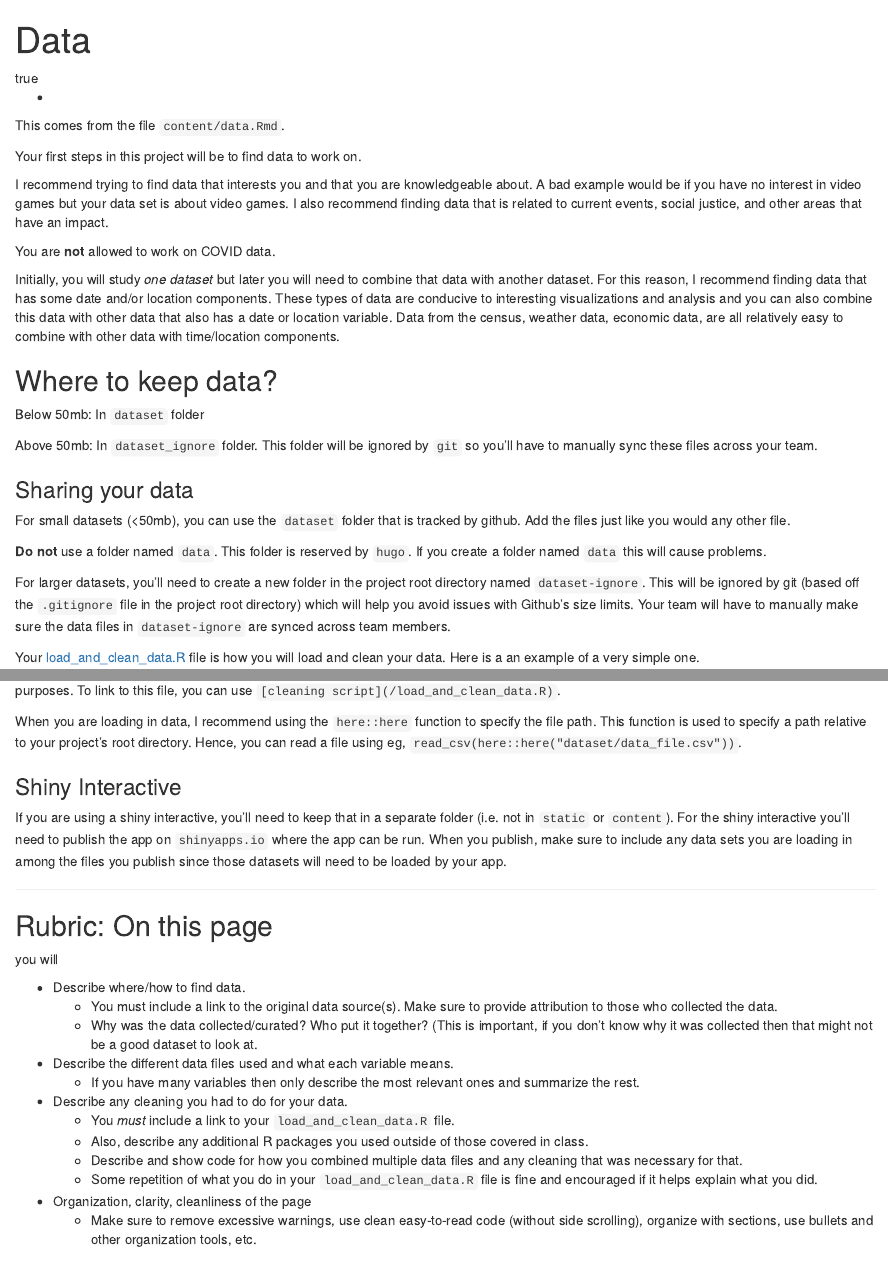
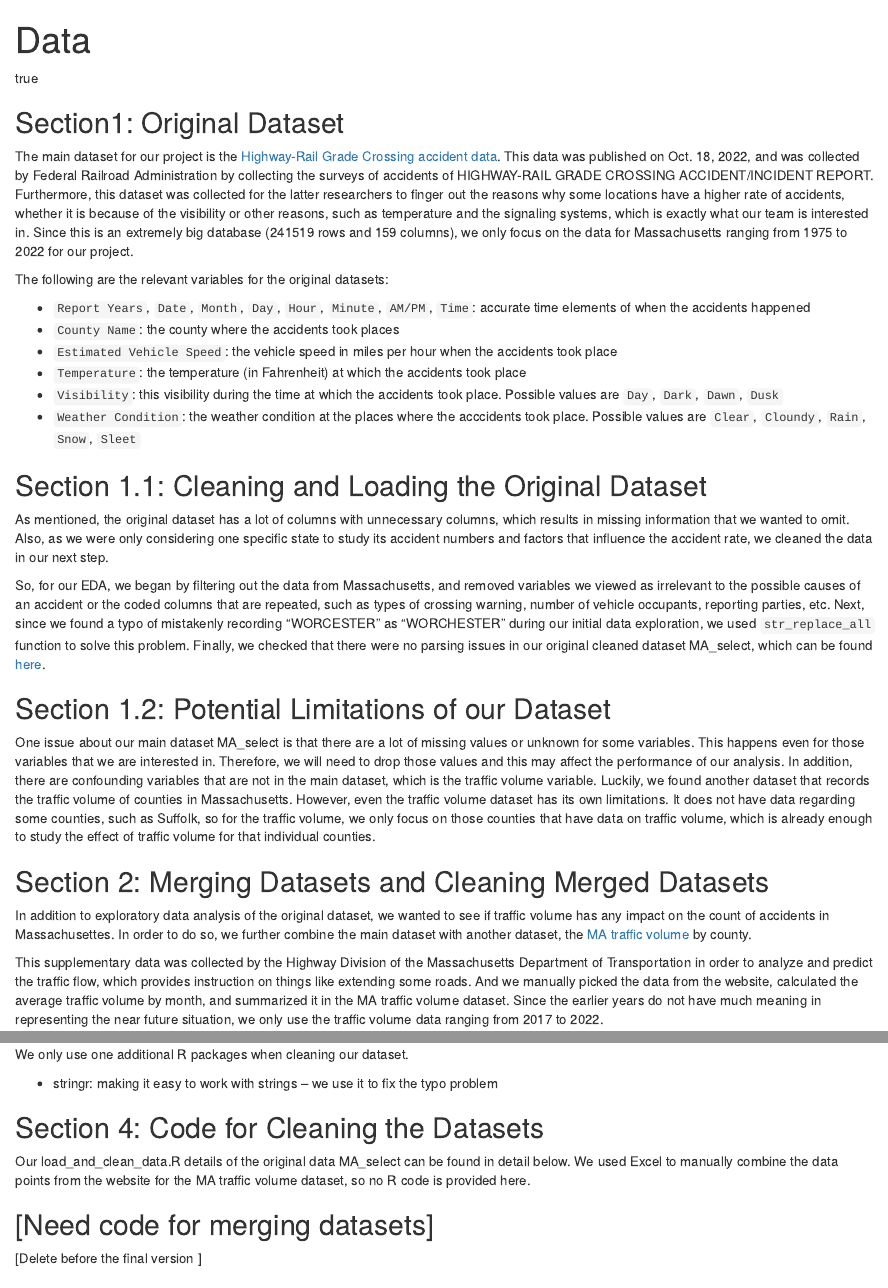
Before and after one commit to sussmanbu/ma4615-fa22-final-project-rrrrr, an R Markdown document (content/data.Rmd): the page in a window 1100 px wide, from its top, and a second part further down, joined at a grey line. Rendered offline with R 4.5, knitr and Pandoc, with nearby package versions; some code elsewhere in the file could not run offline.

Commit message:
Data Page 1118

````diff
--- a/content/data.Rmd
+++ b/content/data.Rmd
@@ -7,18 +7,33 @@ featuredImage: images/data-import-cheatsheet-thumbs.png
 draft: false
 ---
 
-*
+## Section1: Original Dataset
 
-This comes from the file `content/data.Rmd`.
+The main dataset for our project is the [Highway-Rail Grade Crossing accident data](“https://catalog.data.gov/dataset/highway-rail-grade-crossing-accident-data”). This data was published on Oct. 18, 2022, and was collected by Federal Railroad Administration by collecting the surveys of accidents of HIGHWAY-RAIL GRADE CROSSING ACCIDENT/INCIDENT REPORT. Furthermore, this dataset was collected for the latter researchers to finger out the reasons why some locations have a higher rate of accidents, whether it is because of the visibility or other reasons, such as temperature and the signaling systems, which is exactly what our team is interested in.
+Since this is an extremely big database (241519 rows and 159 columns), we only focus on the data for Massachusetts ranging from 1975 to 2022 for our project.
 
-Your first steps in this project will be to find data to work on.
+The following are the relevant variables for the original datasets:
 
-I recommend trying to find data that interests you and that you are knowledgeable about. A bad example would be if you have no interest in video games but your data set is about video games. I also recommend finding data that is related to current events, social justice, and other areas that have an impact.
+* `Report Years`, `Date`, `Month`, `Day`, `Hour`, `Minute`, `AM/PM`, `Time`: accurate time elements of when the accidents happened
+* `County Name`: the county where the accidents took places
+* `Estimated Vehicle Speed`: the vehicle speed in miles per hour when the accidents took place
+* `Temperature`: the temperature (in Fahrenheit) at which the accidents took place
+* `Visibility`: this visibility during the time at which the accidents took place. Possible values are `Day`, `Dark`, `Dawn`, `Dusk`
+* `Weather Condition`: the weather condition at the places where the acccidents took place. Possible values are `Clear`, `Cloundy`, `Rain`, `Snow`, `Sleet`
 
-You are __not__ allowed to work on COVID data.
+## Section 1.1: Cleaning and Loading the Original Dataset
 
-Initially, you will study _one dataset_ but later you will need to combine that data with another dataset. For this reason, I recommend finding data that has some date and/or location components. These types of data are conducive to interesting visualizations and analysis and you can also combine this data with other data that also has a date or location variable.
-Data from the census, weather data, economic data, are all relatively easy to combine with other data with time/location components.
+As mentioned, the original dataset has a lot of columns with unnecessary columns, which results in missing information that we wanted to omit. Also, as we were only considering one specific state to study its accident numbers and factors that influence the accident rate, we cleaned the data in our next step.
+
+So, for our EDA, we began by filtering out the data from Massachusetts, and removed variables we viewed as irrelevant to the possible causes of an accident or the coded columns that are repeated, such as types of crossing warning, number of vehicle occupants, reporting parties, etc. Next, since we found a typo of mistakenly recording “WORCESTER” as “WORCHESTER” during our initial data exploration, we used `str_replace_all` function to solve this problem. Finally, we checked that there were no parsing issues in our original cleaned dataset MA_select, which can be found [here]("https://drive.google.com/drive/folders/11KkjZDgEj-kxNw3r9OaeNAkWHwmMqPma").
+
+## Section 1.2: Potential Limitations of our Dataset
+
+One issue about our main dataset MA_select is that there are a lot of missing values or unknown for some variables. This happens even for those variables that we are interested in. Therefore, we will need to drop those values and this may affect the performance of our analysis. In addition, there are confounding variables that are not in the main dataset, which is the traffic volume variable. Luckily, we found another dataset that records the traffic volume of counties in Massachusetts. However, even the traffic volume dataset has its own limitations. It does not have data regarding some counties, such as Suffolk, so for the traffic volume, we only focus on those counties that have data on traffic volume, which is already enough to study the effect of traffic volume for that individual counties.
 
 
-## Where to keep data?
+## Section 2: Merging Datasets and Cleaning Merged Datasets
+
+In addition to exploratory data analysis of the original dataset, we wanted to see if traffic volume has any impact on the count of accidents in Massachusettes. In order to do so, we further combine the main dataset with another dataset, the [MA traffic volume](“https://mhd.public.ms2soft.com/tcds/tsearch.asp?loc=Mhd&mod=”) by county.
+
+This supplementary data was collected by the Highway Division of the Massachusetts Department of Transportation in order to analyze and predict the traffic flow, which provides instruction on things like extending some roads. And we manually picked the data from the website, calculated the average traffic volume by month, and summarized it in the MA traffic volume dataset. Since the earlier years do not have much meaning in representing the near future situation, we only use the traffic volume data ranging from 2017 to 2022.
@@ -25,20 +51,10 @@ Data from the census, weather data, economic data, are all relatively easy to co
+We only use one additional R packages when cleaning our dataset.
+
+* stringr: making it easy to work with strings – we use it to fix the typo problem
+
+## Section 4: Code for Cleaning the Datasets
+
+Our load_and_clean_data.R details of the original data MA_select can be found in detail below. We used Excel to manually combine the data points from the website for the MA traffic volume dataset, so no R code is provided here.
 
 
-Below 50mb: In `dataset` folder
-
-Above 50mb: In `dataset_ignore` folder. This folder will be ignored by `git` so you'll have to manually sync these files across your team.
-
-### Sharing your data
-
-
-For small datasets (<50mb), you can use the `dataset` folder that is tracked by github. Add the files just like you would any other file.
-
-**Do not** use a folder named `data`.
-This folder is reserved by `hugo`.
-If you create a folder named `data` this will cause problems.
-
-For larger datasets, you'll need to create a new folder in the project root directory named `dataset-ignore`. This will be ignored by git (based off the `.gitignore` file in the project root directory) which will help you avoid issues with Github's size limits. Your team will have to manually make sure the data files in `dataset-ignore` are synced across team members.
-
-Your [load_and_clean_data.R](/load_and_clean_data.R) file is how you will load and clean your data. Here is a an example of a very simple one.
-
-```{r}
+[Need code for merging datasets]
@@ -67,18 +62,4 @@ Instead, you can load in the results of this script, which could be plain text f
-To link to this file, you can use `[cleaning script](/load_and_clean_data.R)`.
-
-
-When you are loading in data, I recommend using the `here::here` function to specify the file path. This function is used to specify a path relative to your project's root directory. Hence, you can read a file using eg, `read_csv(here::here("dataset/data_file.csv"))`.
-
-
-### Shiny Interactive
-
-If you are using a shiny interactive, you'll need to keep that in a separate folder (i.e. not in `static` or `content`). For the shiny interactive you'll need to publish the app on `shinyapps.io` where the app can be run. When you publish, make sure to include any data sets you are loading in among the files you publish since those datasets will need to be loaded by your app.
-
-
-
-
-
-----
+[Delete before the final version ]
 
 ## Rubric: On this page
 
````
Also changed, not shown: content/data.html, content/data.Rmd (32 more changed lines).
